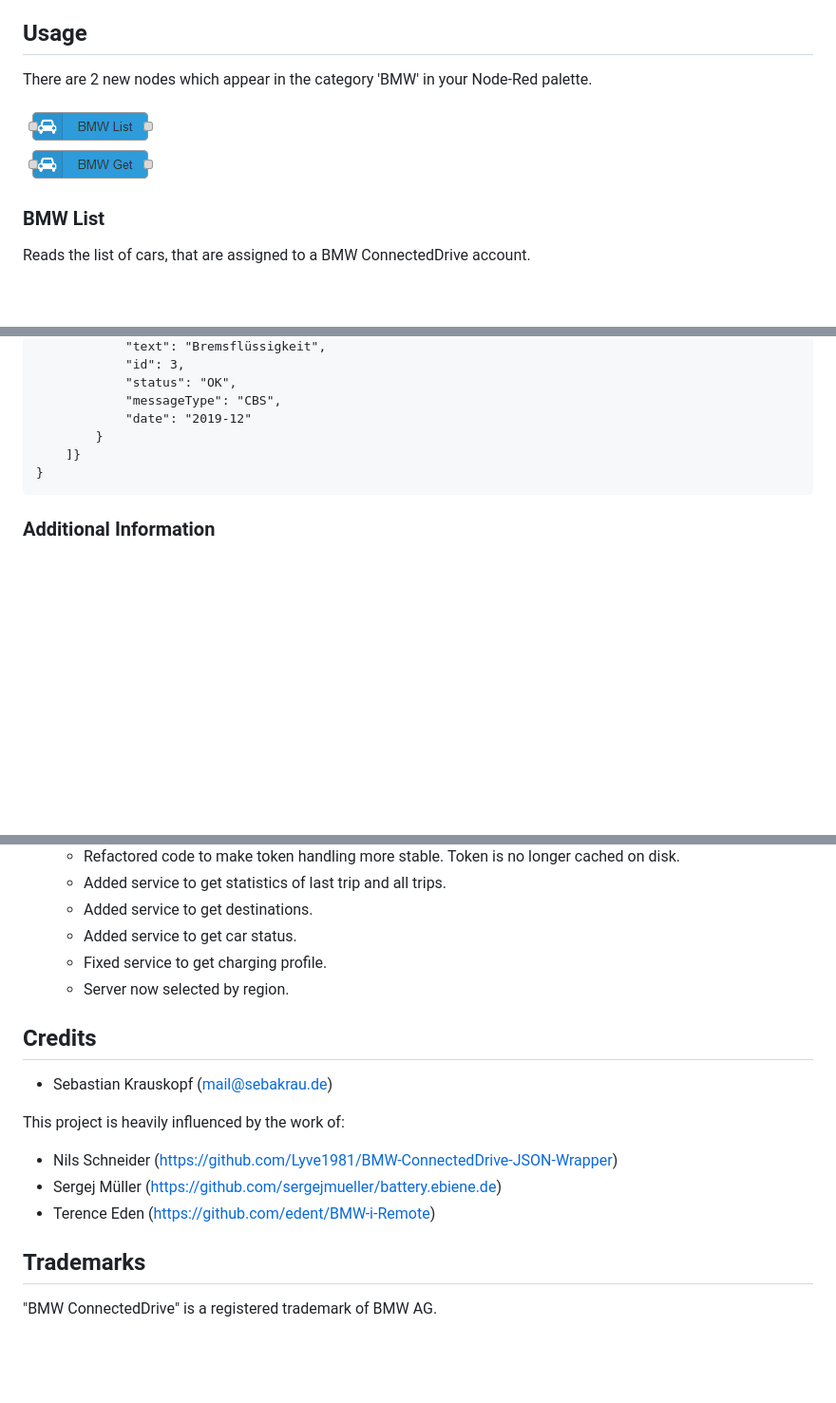
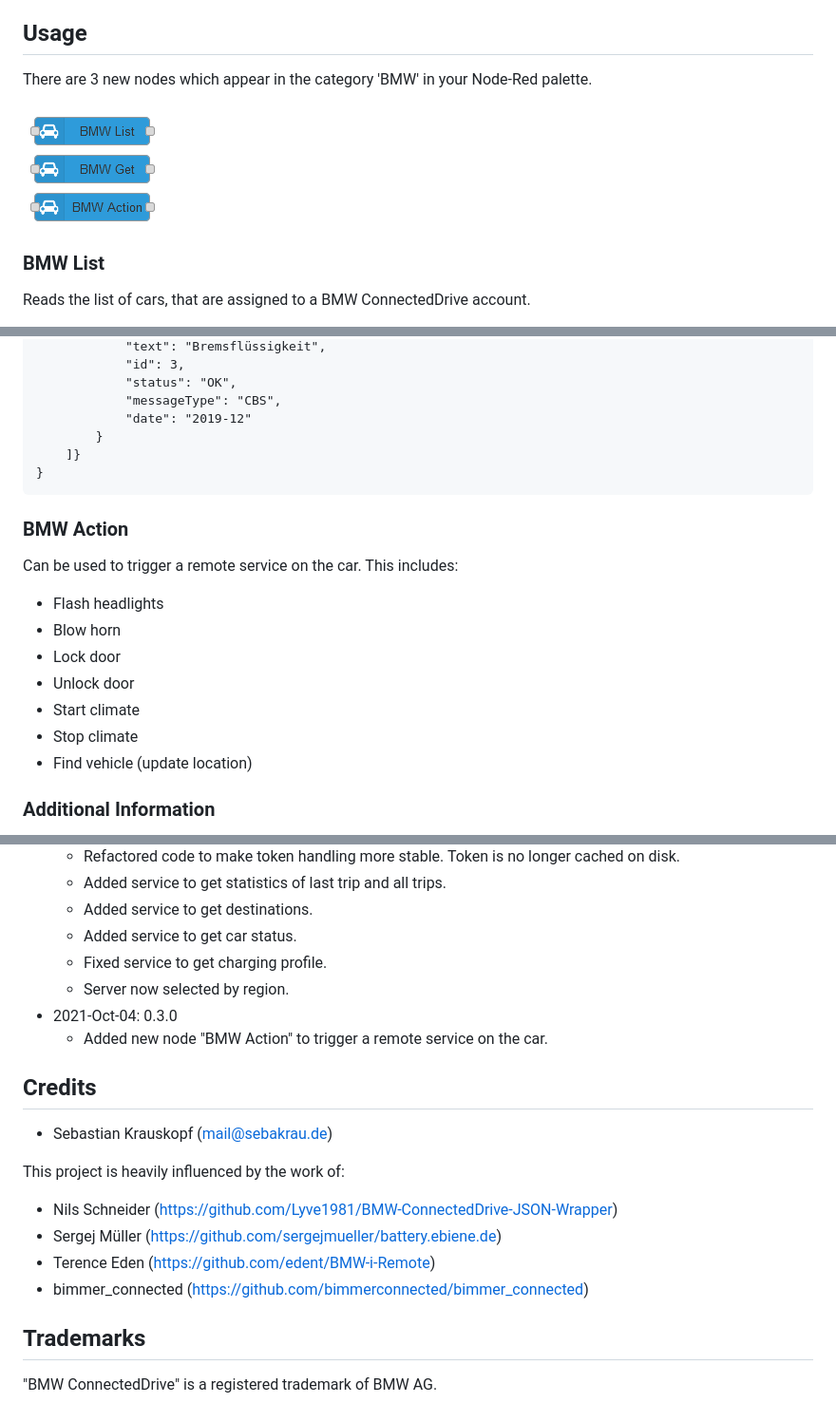
Before and after one commit to krauskopf/node-red-contrib-car-bmw, a Markdown page: README.md, 3 parts joined by grey strips. Shown: that part at 95% size. Drawn GitHub-style; pictures changed too: doc/nodes.png; blank space fills up the shorter version.

Commit message:
feat: add first mvp of new BMW Action node to trigger remote services

```diff
--- a/README.md
+++ b/README.md
@@ -27,7 +27,7 @@ Install using the managed palette from inside Node-RED.
 
 ## Usage
 
-There are 2 new nodes which appear in the category 'BMW' in your Node-Red palette.
+There are 3 new nodes which appear in the category 'BMW' in your Node-Red palette.
 
 ![nodes.png](./doc/nodes.png)
 
@@ -115,6 +115,18 @@ Example Output:
         ]}
     }
 
+### BMW Action
+
+Can be used to trigger a remote service on the car. This includes:
+
+* Flash headlights
+* Blow horn
+* Lock door
+* Unlock door
+* Start climate
+* Stop climate
+* Find vehicle (update location)
+
 ### Additional Information
 
 * For these nodes to work you need a car with BMW ConnectedDrive support and remote services.
@@ -132,6 +144,8 @@ Example Output:
   * Added service to get car status.
   * Fixed service to get charging profile.
   * Server now selected by region.
+* 2021-Oct-04: 0.3.0
+  * Added new node "BMW Action" to trigger a remote service on the car.
 
 ## Credits
 
@@ -142,6 +156,7 @@ This project is heavily influenced by the work of:
 * Nils Schneider (<https://github.com/Lyve1981/BMW-ConnectedDrive-JSON-Wrapper>)
 * Sergej Müller (<https://github.com/sergejmueller/battery.ebiene.de>)
 * Terence Eden (<https://github.com/edent/BMW-i-Remote>)
+* bimmer_connected (<https://github.com/bimmerconnected/bimmer_connected>)
 
 ## Trademarks
 
```
Also changed, not shown: 5 other files.
